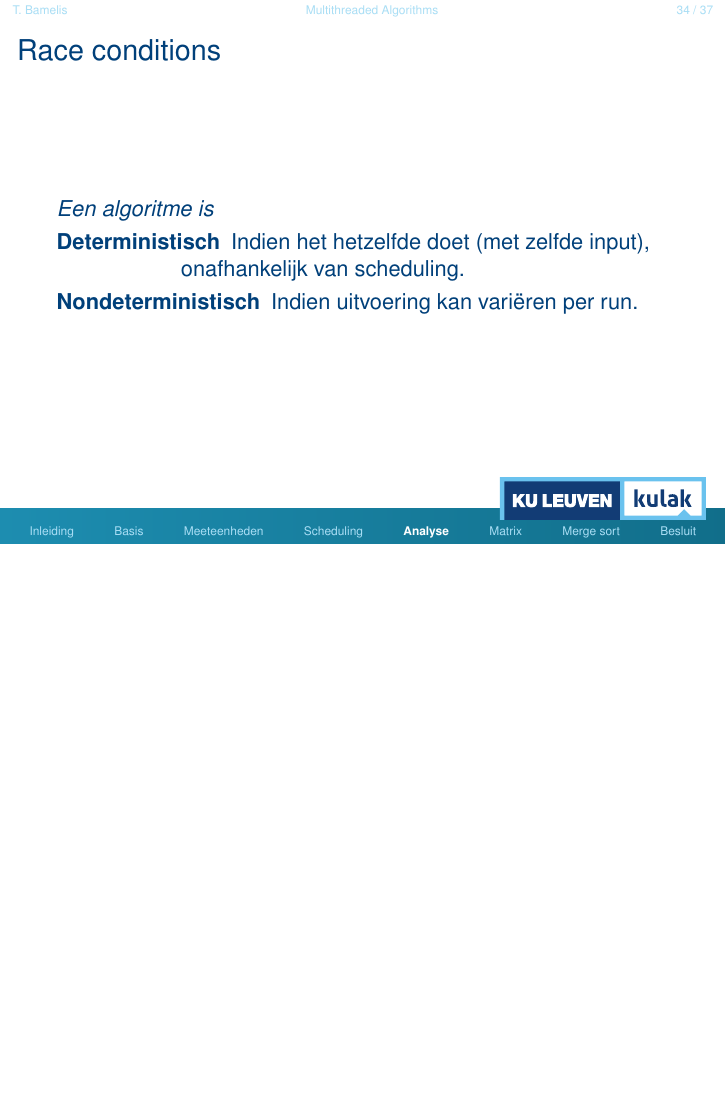
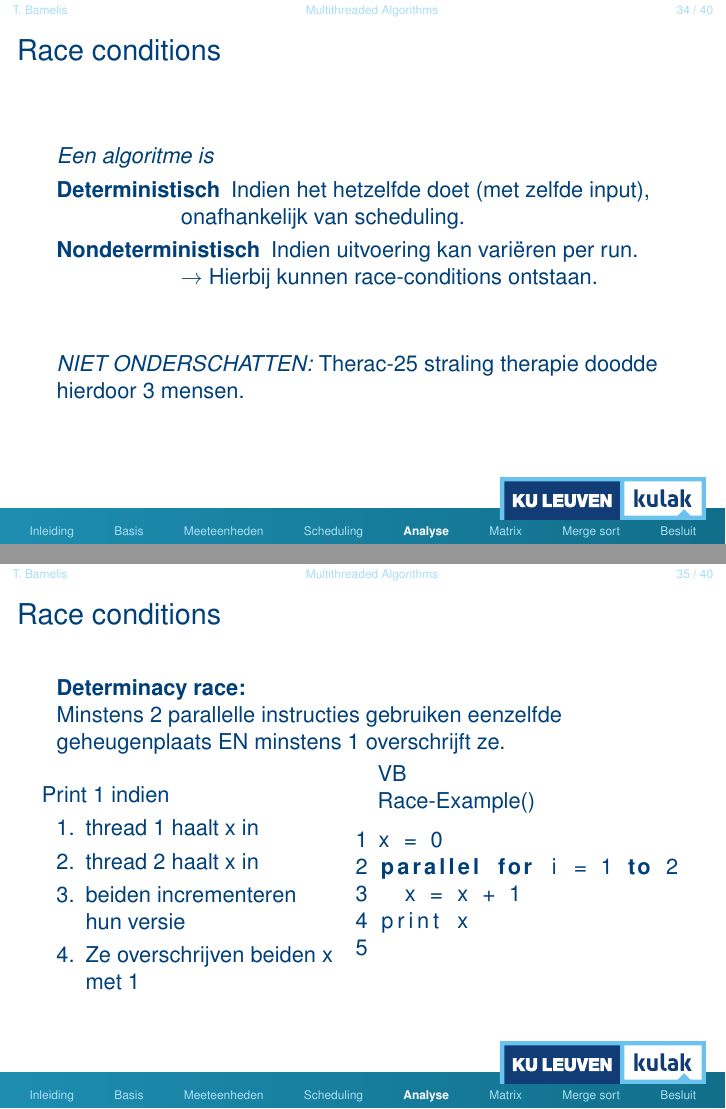
Before and after one commit to steadfastKindle/school, LaTeX slides (tweede/algoritmen/zelfstudie/slides.tex): page 83 of 89 before the commit and pages 84 and 86 of 94 after it, the two joined at a grey line, the shorter picture padded with empty space. The pictures show the PDF file tweede/algoritmen/zelfstudie/slides.pdf that the author committed with the source.

Commit message:
Done for the day
Testing this

```diff
--- a/tweede/algoritmen/zelfstudie/slides.tex
+++ b/tweede/algoritmen/zelfstudie/slides.tex
@@ -842,6 +842,57 @@ return y
 		\item[\textbf{Deterministisch}]
 		Indien het hetzelfde doet (met zelfde input), onafhankelijk van scheduling.
 		\item[\textbf{Nondeterministisch}]
-		Indien uitvoering kan variëren per run.
+		Indien uitvoering kan variëren per run.\\
+		$\rightarrow$ Hierbij kunnen race-conditions ontstaan.
 	\end{description}
+	\pause
+	~\\~\\
+	\textit{NIET ONDERSCHATTEN:}
+	Therac-25 straling therapie doodde hierdoor 3 mensen.
+\end{frame}
 
+\begin{frame}[fragile]
+	\frametitle{Race conditions}
+
+	\textbf{Determinacy race:}\\
+	Minstens 2 parallelle instructies gebruiken eenzelfde geheugenplaats EN minstens 1 overschrijft ze. \\
+
+	\pause
+	\begin{columns}[T] % align columns
+
+
+
+		\begin{column}{.48\textwidth}
+			\begin{minipage}[c][.5\textheight][c]{\linewidth}
+
+				Print 1 indien
+				\begin{enumerate}
+					\item thread 1 haalt x in
+					\item thread 2 haalt x in
+					\item beiden incrementeren hun versie
+					\item Ze overschrijven beiden x met 1
+				\end{enumerate}
+
+			\end{minipage}
+		\end{column}
+
+
+
+		\begin{column}{.5\textwidth}
+			VB\\
+			Race-Example()
+			\begin{lstlisting}[style=CStyle]
+x = 0
+parallel for i = 1 to 2
+	x = x + 1
+print x
+			\end{lstlisting}
+
+		\end{column}
+
+
+
+
+
+	\end{columns}
+\end{frame}
```
Also changed, not shown: tweede/algoritmen/zelfstudie/slides.pdf, tweede/algoritmen/zelfstudie/slides.tex (22 more changed lines), 6 other files.
